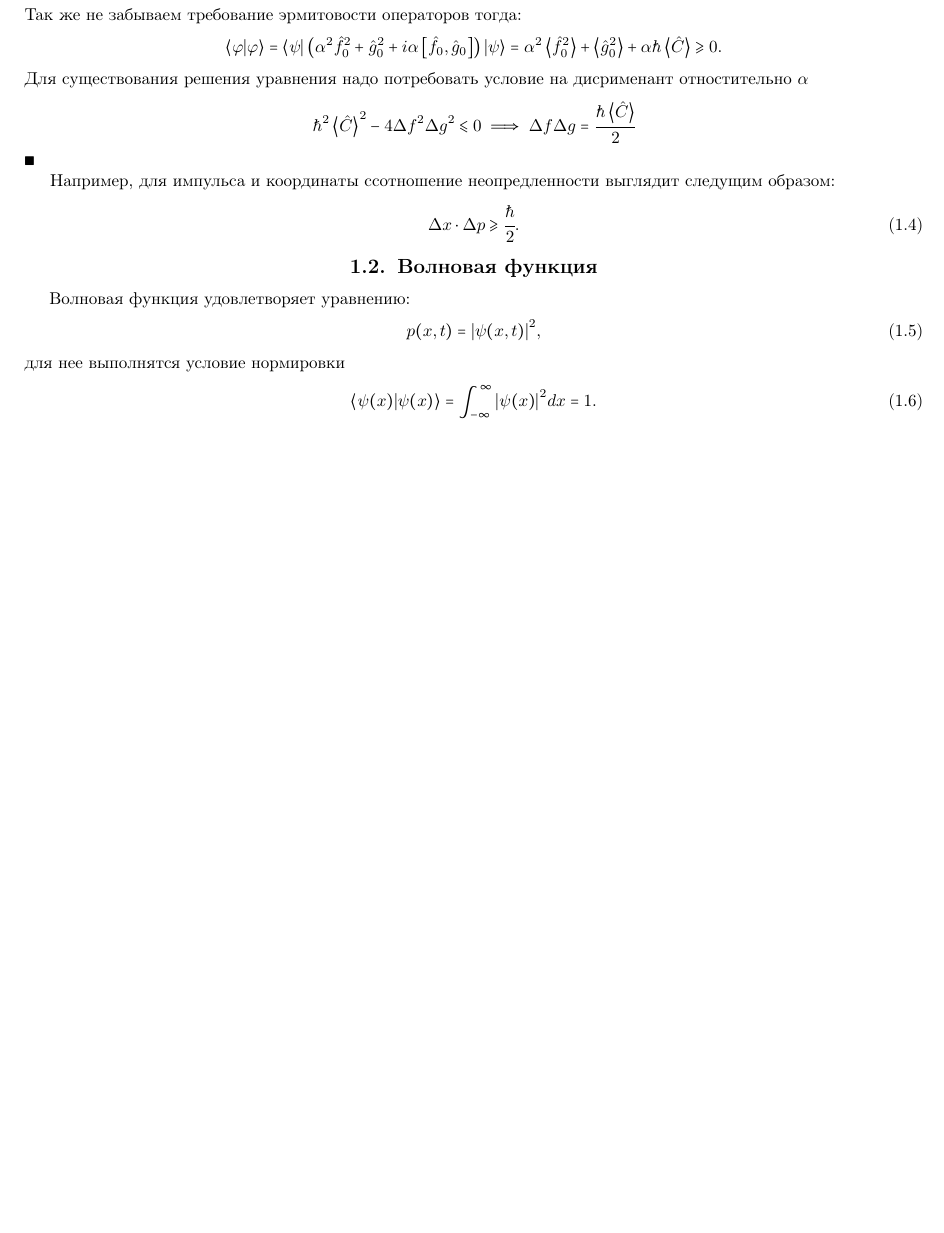
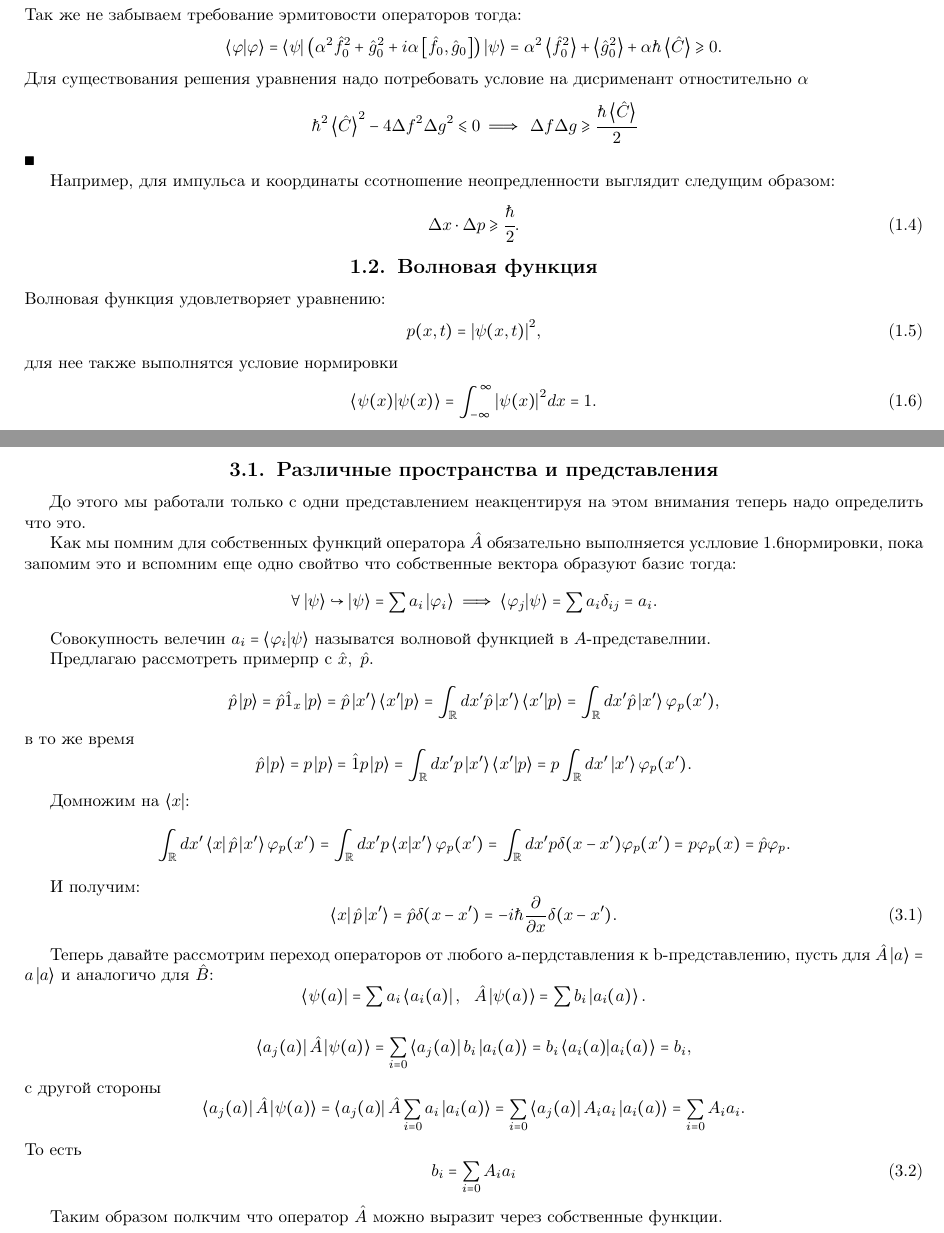
Before and after one commit to Clai101/Tickets_quant, a LaTeX document (main.tex, which reads Ticket_1.tex, Ticket_3.tex): part of page 2 of 3 before the commit and two parts of pages 2 and 4 of 4 after it, the two joined at a grey line, cut so that both start at the same text, the shorter picture padded with empty space. Compiled offline with pdfLaTeX.

Commit message:
Ticket_3

```diff
--- a/Ticket_1.tex
+++ b/Ticket_1.tex
@@ -71,12 +73,13 @@
 \end{equation}
 
 \subsection{Волновая функция}
-\tab Волновая функция удовлетворяет уравнению:
+Волновая функция удовлетворяет уравнению:
 \begin{equation}
  p (x, t) = \abs{\psi (x, t)}^2,
 \end{equation}
-для нее выполнятся условие нормировки
+для нее также выполнятся условие нормировки
 \begin{equation}
+  \label{eq:1.6}
  \braket{\psi (x)}{\psi (x)} = \int_{-\infty}^{\infty}
   \abs{\psi (x)}^2 dx = 1.
 \end{equation}
--- /dev/null
+++ b/Ticket_3.tex
@@ -0,0 +1,72 @@
+\section{Билет}
+\subsection{Различные пространства и представления}
+\tab До этого мы работали только с одни представлением неакцентируя
+на этом внимания теперь надо определить что это.
+
+Как мы помним для собственных функций оператора $\hat A$ обязательно
+выполняется услловие \ref{eq:1.6}{нормировки}, пока запомим
+это и вспомним еще одно свойтво что собственные вектора образуют
+базис тогда:
+\begin{equation*}
+ \forall \ket{\psi} \per \ket{\psi} = \sum a_i \ket{\phi_i} \implies
+ \braket{\phi_j}{\psi} = \sum a_i \delta_{ij} = a_i.
+\end{equation*}
+
+Совокупность велечин $a_i = \braket{\phi_i}{\psi}$ называтся
+волновой функцией в $A$-представелнии.
+
+Предлагаю рассмотреть примерпр с $\hat x, \ \hat p$.
+\begin{equation*}
+\hat p \ket{p} = \hat p \hat 1_x \ket{p} =
+\hat p \ket{x'} \braket{x'}{p} =
+\int_{\re} dx' \hat p \ket{x'}\braket{x'}{p} =
+\int_{\re} dx' \hat p \ket{x'} \phi_p(x'),
+\end{equation*}
+в то же время
+\begin{equation*}
+\hat p \ket{p} = p \ket{p} = \hat 1 p \ket{p} =
+\int_{\re} dx' p \ket{x'} \braket{x'}{p} =
+p \int_{\re} dx' \ket{x'} \phi_p(x').
+\end{equation*}
+
+Домножим на $\bra{x}$:
+\begin{equation*}
+\int_{\re}dx'\bra{x} \hat p \ket{x'} \phi_p(x') =
+\int_{\re}dx' p \braket{x}{x'} \phi_p(x') =
+\int_{\re}dx' p \delta(x - x') \phi_p(x') =
+p \phi_p(x) = \hat p \phi_p.
+\end{equation*}
+
+И получим:
+\begin{equation}
+\bra{x} \hat p \ket{x'} = \hat p \delta(x - x') =
+- i \hslash \difh{}{x} \delta(x - x').
+\end{equation}
+
+Теперь давайте рассмотрим переход операторов от любого
+a-пердставления к b-представлению, пусть для
+$\hat A \ket{a} = a \ket{a}$ и аналогичо для $\hat B$:
+\begin{equation*}
+  \bra{\psi(a)} = \sum a_i \bra{a_i(a)}, \ \
+  \hat A \ket{\psi(a)} = \sum b_i \ket{a_i(a)}.
+\end{equation*}
+
+\begin{equation*}
+    \bra{a_j(a)} \hat A \ket{\psi(a)} =
+    \sum_{i = 0} \bra{a_j(a)} b_i \ket{a_i(a)} =
+    b_i \bra{a_i(a)} \ket{a_i(a)} = b_i,
+\end{equation*}
+с другой стороны
+\begin{equation*}
+    \bra{a_j(a)} \hat A \ket{\psi(a)} =
+    \bra{a_j(a)} \hat A \sum_{i = 0} a_i \ket{a_i(a)} =
+    \sum_{i = 0} \bra{a_j(a)} A_i a_i \ket{a_i(a)} =
+    \sum_{i = 0} A_i a_i.
+\end{equation*}
+То есть
+\begin{equation}
+ b_i = \sum_{i = 0} A_i a_i
+\end{equation}
+
+Таким образом полкчим что оператор $\hat A$ можно
+выразит через собственные функции.
--- a/main.tex
+++ b/main.tex
@@ -67,6 +67,11 @@
 \renewcommand{\geq}{\geqslant}
 \renewcommand{\leq}{\leqslant}
 
+%%Значек выполнятся
+\newcommand{\per}{\hookrightarrow}
+
+
+
 %% Более привычные греческие буквы
 \renewcommand{\phi}{\varphi}
 \renewcommand{\epsilon}{\varepsilon}
```
Also changed, not shown: Ticket_2.tex (+2 -2 lines), Ticket_4.tex (added), main.pdf, Ticket_1.tex (10 more changed lines), main.tex (14 more changed lines), 7 other files.
